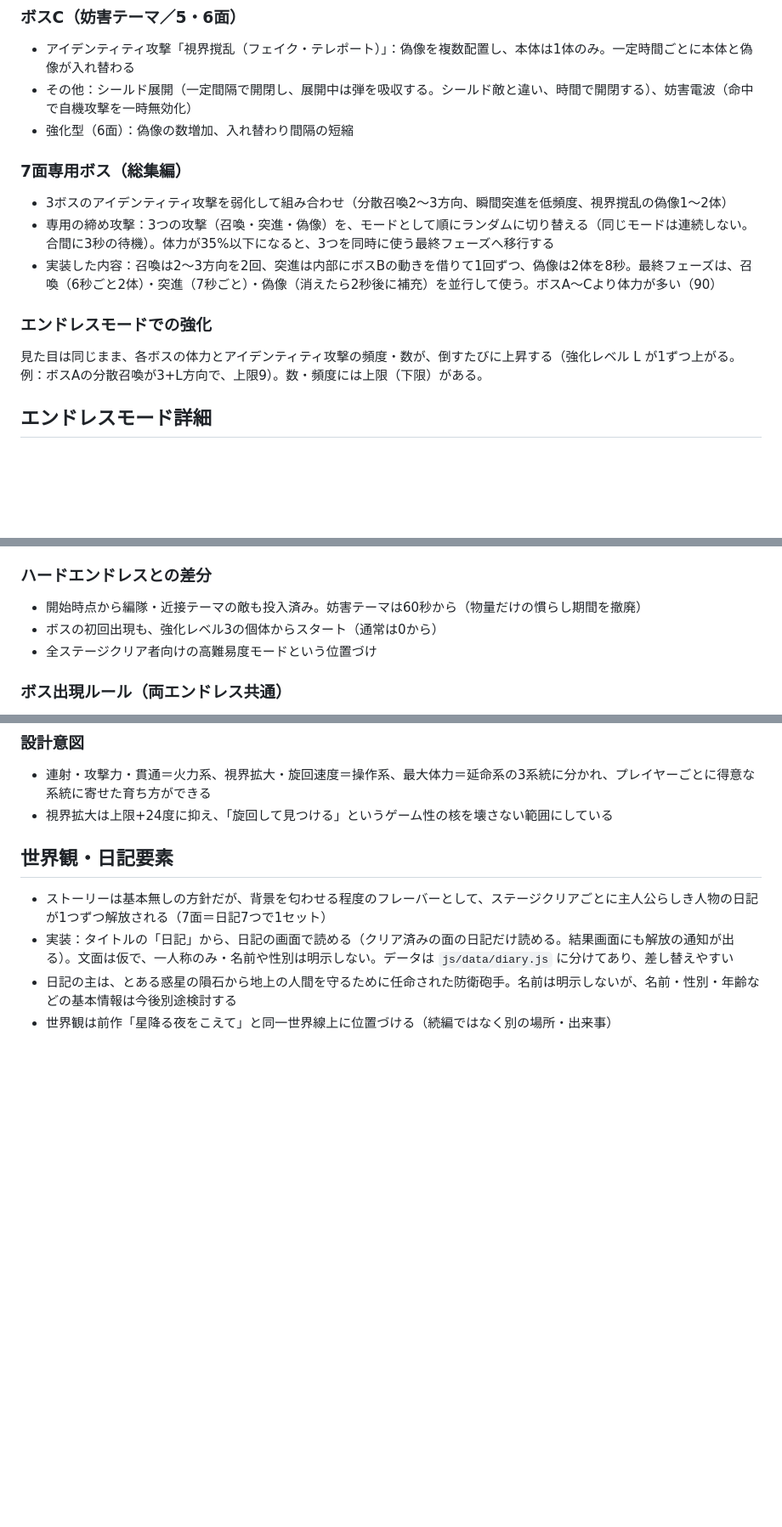
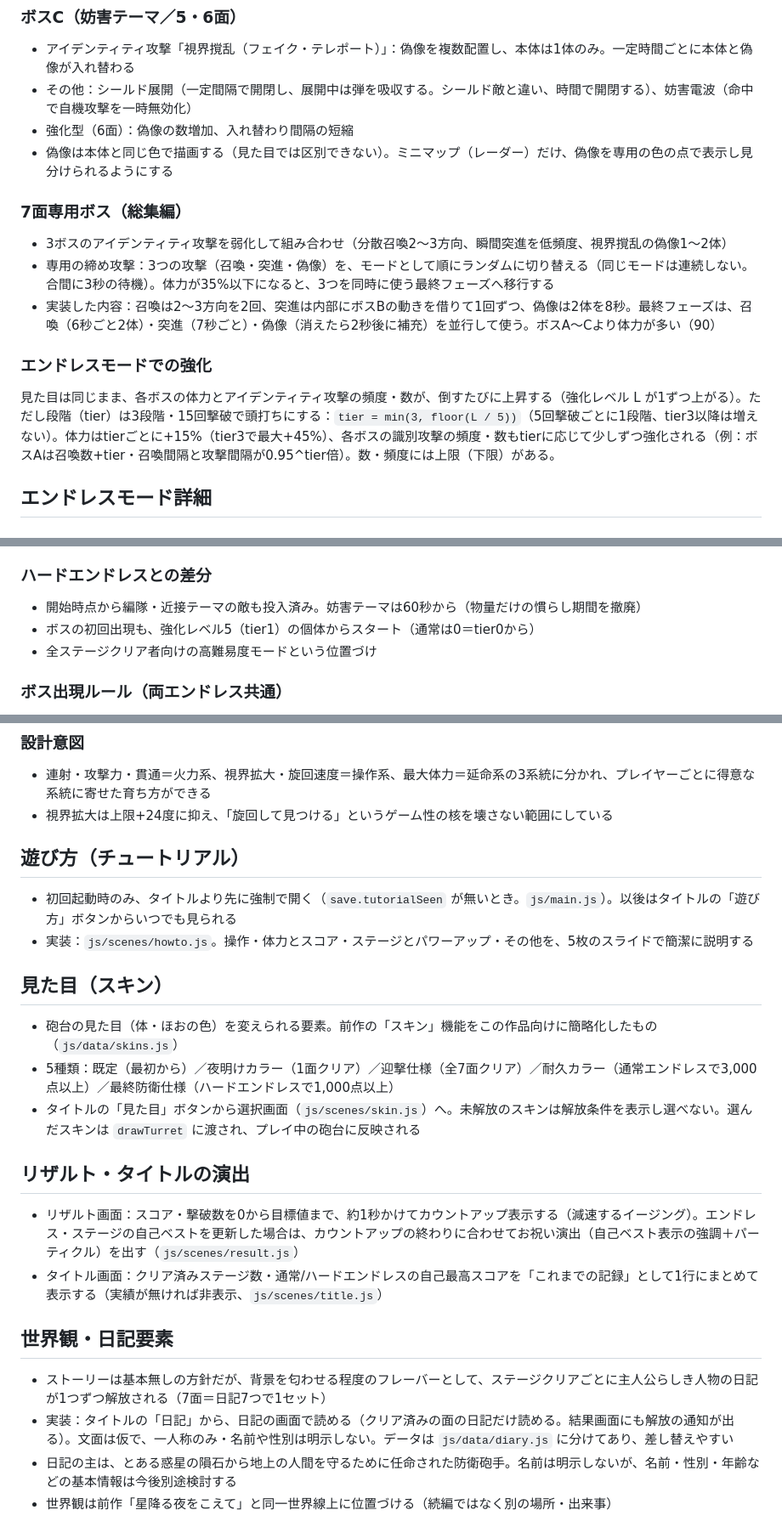
Before and after one commit to Caz1usVel/ignite-lasttown, a Markdown page: docs/concept.md, 3 parts joined by grey strips. Shown at 85% size. Rendered like a GitHub page; blank space fills up the shorter version.

```diff
--- a/docs/concept.md
+++ b/docs/concept.md
@@ -125,6 +125,7 @@
 - アイデンティティ攻撃「視界撹乱（フェイク・テレポート）」：偽像を複数配置し、本体は1体のみ。一定時間ごとに本体と偽像が入れ替わる
 - その他：シールド展開（一定間隔で開閉し、展開中は弾を吸収する。シールド敵と違い、時間で開閉する）、妨害電波（命中で自機攻撃を一時無効化）
 - 強化型（6面）：偽像の数増加、入れ替わり間隔の短縮
+- 偽像は本体と同じ色で描画する（見た目では区別できない）。ミニマップ（レーダー）だけ、偽像を専用の色の点で表示し見分けられるようにする
 
 ### 7面専用ボス（総集編）
 - 3ボスのアイデンティティ攻撃を弱化して組み合わせ（分散召喚2〜3方向、瞬間突進を低頻度、視界撹乱の偽像1〜2体）
@@ -132,7 +133,7 @@
 - 実装した内容：召喚は2〜3方向を2回、突進は内部にボスBの動きを借りて1回ずつ、偽像は2体を8秒。最終フェーズは、召喚（6秒ごと2体）・突進（7秒ごと）・偽像（消えたら2秒後に補充）を並行して使う。ボスA〜Cより体力が多い（90）
 
 ### エンドレスモードでの強化
-見た目は同じまま、各ボスの体力とアイデンティティ攻撃の頻度・数が、倒すたびに上昇する（強化レベル L が1ずつ上がる。例：ボスAの分散召喚が3+L方向で、上限9）。数・頻度には上限（下限）がある。
+見た目は同じまま、各ボスの体力とアイデンティティ攻撃の頻度・数が、倒すたびに上昇する（強化レベル L が1ずつ上がる）。ただし段階（tier）は3段階・15回撃破で頭打ちにする：`tier = min(3, floor(L / 5))`（5回撃破ごとに1段階、tier3以降は増えない）。体力はtierごとに+15%（tier3で最大+45%）、各ボスの識別攻撃の頻度・数もtierに応じて少しずつ強化される（例：ボスAは召喚数+tier・召喚間隔と攻撃間隔が0.95^tier倍）。数・頻度には上限（下限）がある。
 
 ## エンドレスモード詳細
 
@@ -149,7 +150,7 @@
 
 ### ハードエンドレスとの差分
 - 開始時点から編隊・近接テーマの敵も投入済み。妨害テーマは60秒から（物量だけの慣らし期間を撤廃）
-- ボスの初回出現も、強化レベル3の個体からスタート（通常は0から）
+- ボスの初回出現も、強化レベル5（tier1）の個体からスタート（通常は0＝tier0から）
 - 全ステージクリア者向けの高難易度モードという位置づけ
 
 ### ボス出現ルール（両エンドレス共通）
@@ -180,6 +181,22 @@
 ### 設計意図
 - 連射・攻撃力・貫通＝火力系、視界拡大・旋回速度＝操作系、最大体力＝延命系の3系統に分かれ、プレイヤーごとに得意な系統に寄せた育ち方ができる
 - 視界拡大は上限+24度に抑え、「旋回して見つける」というゲーム性の核を壊さない範囲にしている
+
+## 遊び方（チュートリアル）
+
+- 初回起動時のみ、タイトルより先に強制で開く（`save.tutorialSeen` が無いとき。`js/main.js`）。以後はタイトルの「遊び方」ボタンからいつでも見られる
+- 実装：`js/scenes/howto.js`。操作・体力とスコア・ステージとパワーアップ・その他を、5枚のスライドで簡潔に説明する
+
+## 見た目（スキン）
+
+- 砲台の見た目（体・ほおの色）を変えられる要素。前作の「スキン」機能をこの作品向けに簡略化したもの（`js/data/skins.js`）
+- 5種類：既定（最初から）／夜明けカラー（1面クリア）／迎撃仕様（全7面クリア）／耐久カラー（通常エンドレスで3,000点以上）／最終防衛仕様（ハードエンドレスで1,000点以上）
+- タイトルの「見た目」ボタンから選択画面（`js/scenes/skin.js`）へ。未解放のスキンは解放条件を表示し選べない。選んだスキンは `drawTurret` に渡され、プレイ中の砲台に反映される
+
+## リザルト・タイトルの演出
+
+- リザルト画面：スコア・撃破数を0から目標値まで、約1秒かけてカウントアップ表示する（減速するイージング）。エンドレス・ステージの自己ベストを更新した場合は、カウントアップの終わりに合わせてお祝い演出（自己ベスト表示の強調＋パーティクル）を出す（`js/scenes/result.js`）
+- タイトル画面：クリア済みステージ数・通常/ハードエンドレスの自己最高スコアを「これまでの記録」として1行にまとめて表示する（実績が無ければ非表示、`js/scenes/title.js`）
 
 ## 世界観・日記要素
 
```
Also changed, not shown: README.md (+3 -0 lines).
